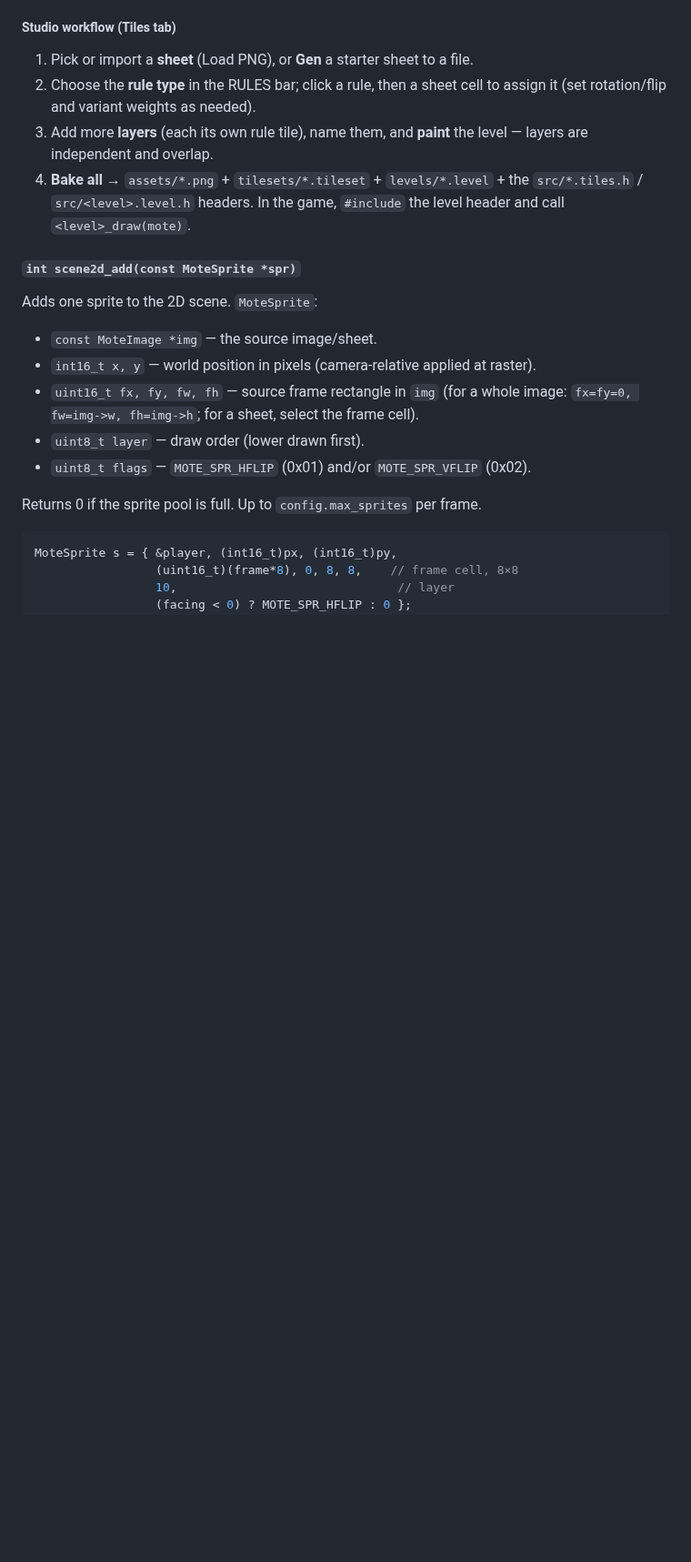
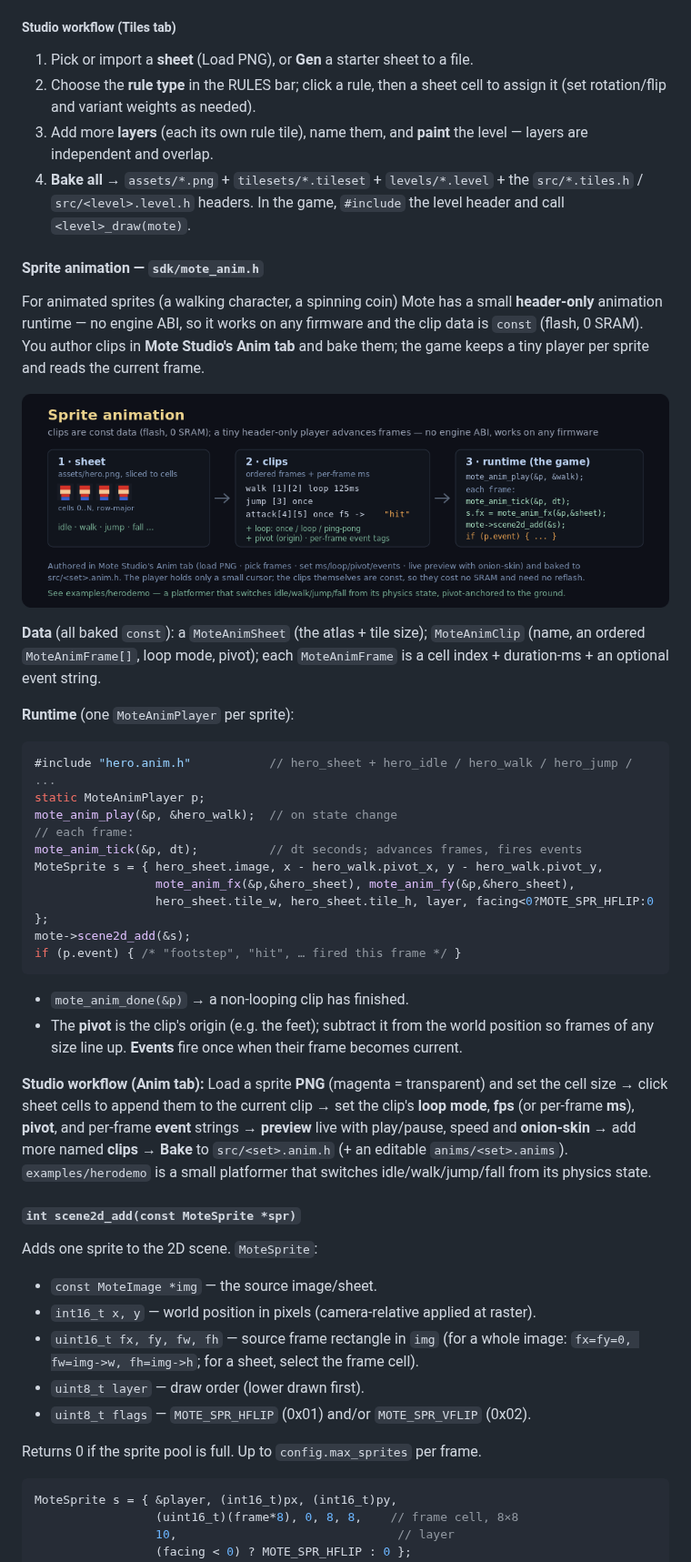
Before and after one commit to austinio7116/mote, a Markdown page: README.md, the part around one of its changes. Shown at 91% size. GitHub-like rendering; pictures changed too: docs/img/sprite-anim.png (added); blank space fills up the shorter version.

Commit message:
docs: sprite-animation README section + SVG diagram + examples-table entries
New 'Sprite animation' subsection: the header-only runtime model, the const data types
(MoteAnimSheet/Clip/Frame), the per-sprite player API (play/tick/fx/fy/event/done/pivot)
with a usage snippet, and the Studio Anim-tab workflow. Rendered docs/img/sprite-anim.svg
(sheet -> clips -> runtime, in the project diagram style). Added herodemo + a corrected
tiledemo/tiles row to the examples table.

````diff
--- a/README.md
+++ b/README.md
@@ -580,6 +580,43 @@ the renderer samples the sheet live.
    `src/*.tiles.h` / `src/<level>.level.h` headers. In the game, `#include` the level header
    and call `<level>_draw(mote)`.
 
+#### Sprite animation — `sdk/mote_anim.h`
+
+For animated sprites (a walking character, a spinning coin) Mote has a small **header-only**
+animation runtime — no engine ABI, so it works on any firmware and the clip data is `const`
+(flash, 0 SRAM). You author clips in **Mote Studio's Anim tab** and bake them; the game keeps
+a tiny player per sprite and reads the current frame.
+
+![Sprite animation: a sheet (assets/hero.png) is sliced into cells; clips are ordered frames each with a per-frame duration, a loop mode (once / loop / ping-pong), a pivot/origin and optional per-frame event tags (e.g. frame 5 of an attack fires \"hit\"); at runtime the game calls mote_anim_play then, each frame, mote_anim_tick(dt) and reads mote_anim_fx/fy into a MoteSprite — checking p.event for tagged frames. Authored in the Studio Anim tab with live preview and onion-skin, baked to src/<set>.anim.h. See examples/herodemo](docs/img/sprite-anim.png)
+
+**Data** (all baked `const`): a `MoteAnimSheet` (the atlas + tile size); `MoteAnimClip`
+(name, an ordered `MoteAnimFrame[]`, loop mode, pivot); each `MoteAnimFrame` is a cell
+index + duration-ms + an optional event string.
+
+**Runtime** (one `MoteAnimPlayer` per sprite):
+```c
+#include "hero.anim.h"           // hero_sheet + hero_idle / hero_walk / hero_jump / ...
+static MoteAnimPlayer p;
+mote_anim_play(&p, &hero_walk);  // on state change
+// each frame:
+mote_anim_tick(&p, dt);          // dt seconds; advances frames, fires events
+MoteSprite s = { hero_sheet.image, x - hero_walk.pivot_x, y - hero_walk.pivot_y,
+                 mote_anim_fx(&p,&hero_sheet), mote_anim_fy(&p,&hero_sheet),
+                 hero_sheet.tile_w, hero_sheet.tile_h, layer, facing<0?MOTE_SPR_HFLIP:0 };
+mote->scene2d_add(&s);
+if (p.event) { /* "footstep", "hit", … fired this frame */ }
+```
+- `mote_anim_done(&p)` → a non-looping clip has finished.
+- The **pivot** is the clip's origin (e.g. the feet); subtract it from the world position so
+  frames of any size line up. **Events** fire once when their frame becomes current.
+
+**Studio workflow (Anim tab):** Load a sprite **PNG** (magenta = transparent) and set the
+cell size → click sheet cells to append them to the current clip → set the clip's **loop
+mode**, **fps** (or per-frame **ms**), **pivot**, and per-frame **event** strings →
+**preview** live with play/pause, speed and **onion-skin** → add more named **clips** →
+**Bake** to `src/<set>.anim.h` (+ an editable `anims/<set>.anims`). `examples/herodemo` is a
+small platformer that switches idle/walk/jump/fall from its physics state.
+
 #### `int scene2d_add(const MoteSprite *spr)`
 Adds one sprite to the 2D scene. `MoteSprite`:
 - `const MoteImage *img` — the source image/sheet.
````
Also changed, not shown: other parts of README.md (+3 -1 lines), 1 other file.
